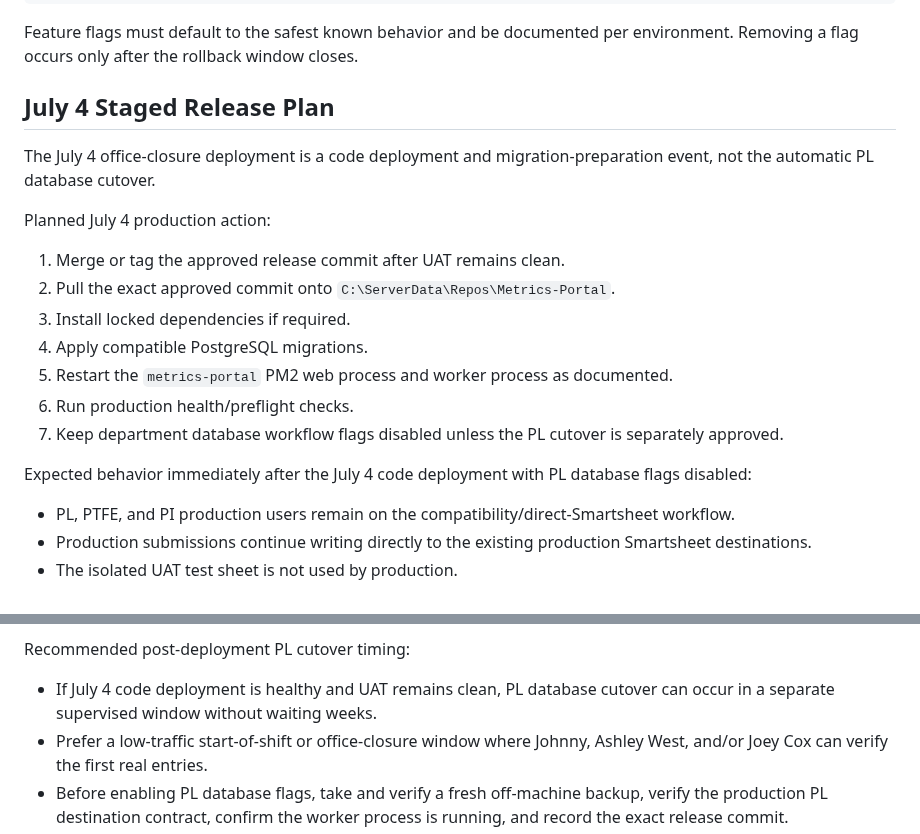
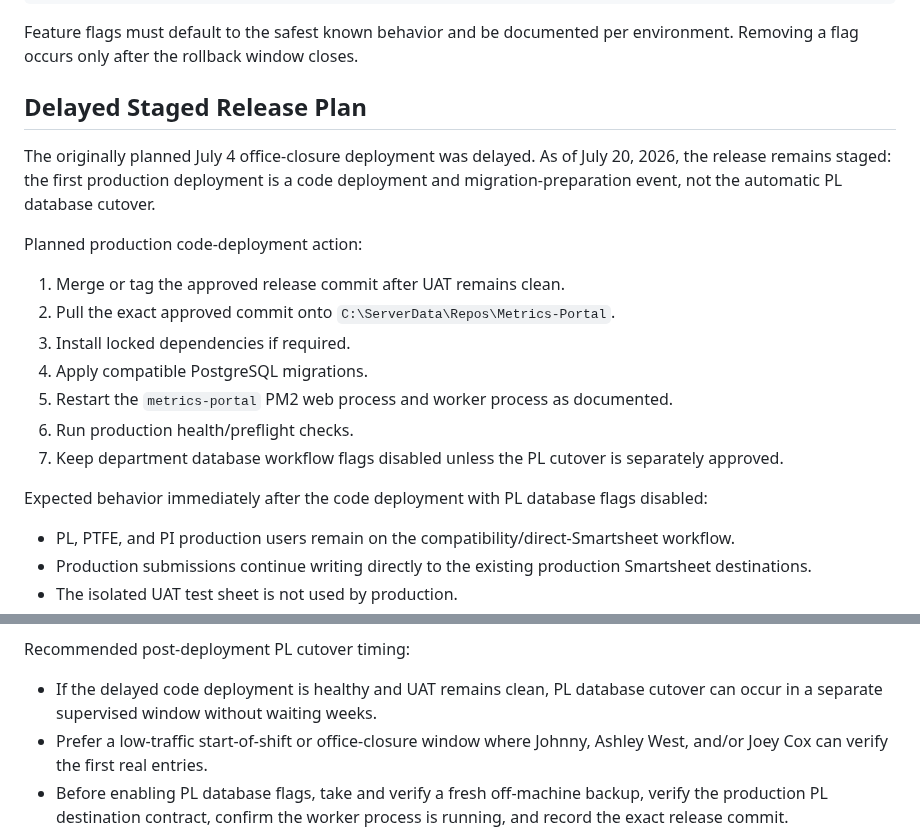
Before and after one commit to Jbercegeay/Metrics-Portal, a Markdown page: docs/production-readiness/05-data-migration-and-cutover.md, 2 parts joined by grey strips. Rendered like a GitHub page.

```diff
--- a/docs/production-readiness/05-data-migration-and-cutover.md
+++ b/docs/production-readiness/05-data-migration-and-cutover.md
@@ -50,11 +50,11 @@ PI_DATABASE_SUBMISSIONS_ENABLED=false
 
 Feature flags must default to the safest known behavior and be documented per environment. Removing a flag occurs only after the rollback window closes.
 
-## July 4 Staged Release Plan
+## Delayed Staged Release Plan
 
-The July 4 office-closure deployment is a code deployment and migration-preparation event, not the automatic PL database cutover.
+The originally planned July 4 office-closure deployment was delayed. As of July 20, 2026, the release remains staged: the first production deployment is a code deployment and migration-preparation event, not the automatic PL database cutover.
 
-Planned July 4 production action:
+Planned production code-deployment action:
 
 1. Merge or tag the approved release commit after UAT remains clean.
 2. Pull the exact approved commit onto `C:\ServerData\Repos\Metrics-Portal`.
@@ -64,7 +64,7 @@ Planned July 4 production action:
 6. Run production health/preflight checks.
 7. Keep department database workflow flags disabled unless the PL cutover is separately approved.
 
-Expected behavior immediately after the July 4 code deployment with PL database flags disabled:
+Expected behavior immediately after the code deployment with PL database flags disabled:
 
 - PL, PTFE, and PI production users remain on the compatibility/direct-Smartsheet workflow.
 - Production submissions continue writing directly to the existing production Smartsheet destinations.
@@ -120,7 +120,7 @@ As of the PL floor acceptance record and extended UAT, the isolated browser work
 
 Recommended post-deployment PL cutover timing:
 
-- If July 4 code deployment is healthy and UAT remains clean, PL database cutover can occur in a separate supervised window without waiting weeks.
+- If the delayed code deployment is healthy and UAT remains clean, PL database cutover can occur in a separate supervised window without waiting weeks.
 - Prefer a low-traffic start-of-shift or office-closure window where Johnny, Ashley West, and/or Joey Cox can verify the first real entries.
 - Before enabling PL database flags, take and verify a fresh off-machine backup, verify the production PL destination contract, confirm the worker process is running, and record the exact release commit.
 - After enabling PL database flags, verify one normal job, one Spool Check job, and one event entry in PostgreSQL and the production PL master log before broad use continues.
```
Also changed, not shown: docs/production-readiness/Memory.md (+18 -5 lines), docs/production-readiness/README.md (+1 -1 lines).
